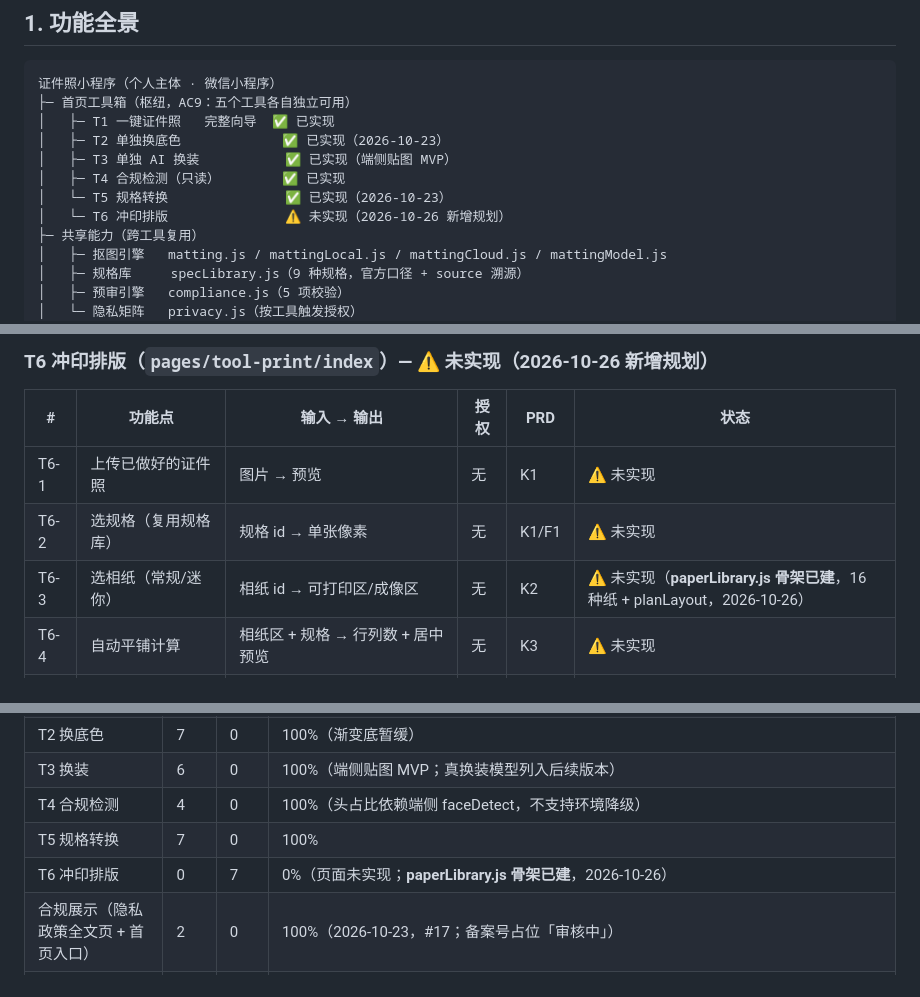
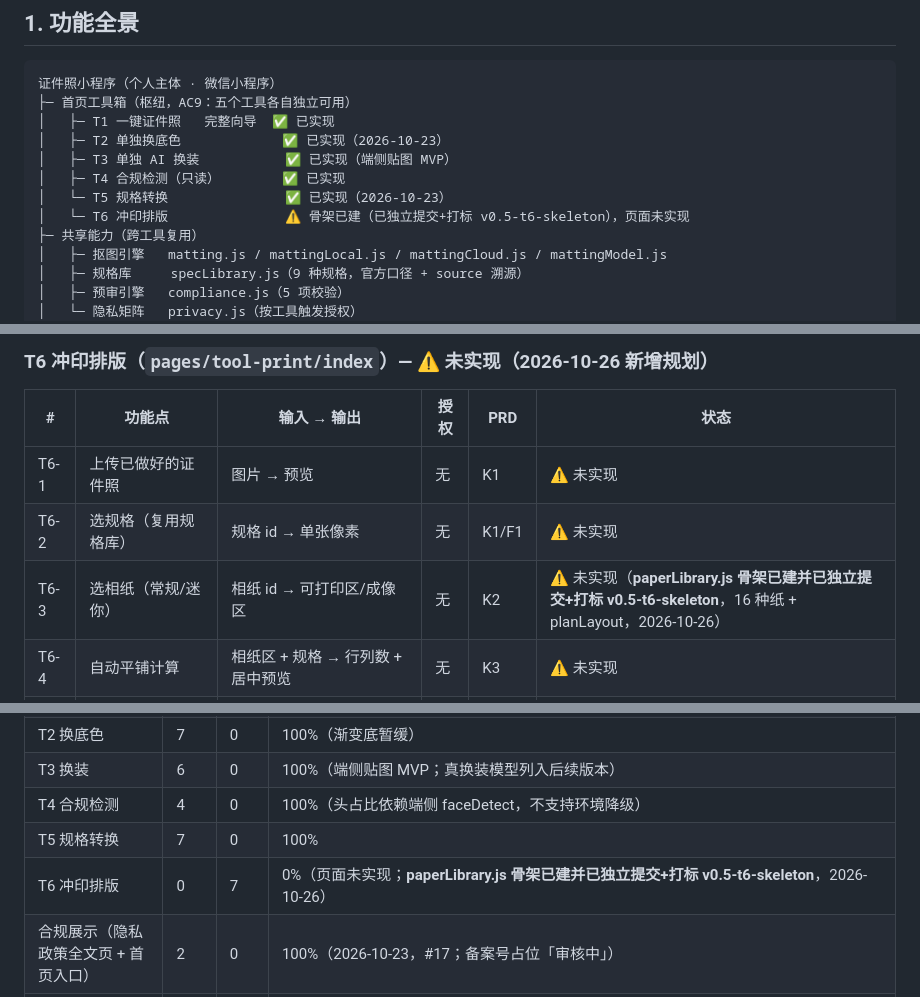
Before and after one commit to tangqiang84/idphoto-miniprogram, a Markdown page: 产品功能清单.md, 3 parts joined by grey strips. Rendered like a GitHub page.

```diff
--- a/产品功能清单.md
+++ b/产品功能清单.md
@@ -17,7 +17,7 @@
 │   ├─ T3 单独 AI 换装           ✅ 已实现（端侧贴图 MVP）
 │   ├─ T4 合规检测（只读）        ✅ 已实现
 │   └─ T5 规格转换               ✅ 已实现（2026-10-23）
-│   └─ T6 冲印排版               ⚠️ 未实现（2026-10-26 新增规划）
+│   └─ T6 冲印排版               ⚠️ 骨架已建（已独立提交+打标 v0.5-t6-skeleton），页面未实现
 ├─ 共享能力（跨工具复用）
 │   ├─ 抠图引擎   matting.js / mattingLocal.js / mattingCloud.js / mattingModel.js
 │   ├─ 规格库     specLibrary.js（9 种规格，官方口径 + source 溯源）
@@ -118,7 +118,7 @@
 |---|---|---|---|---|---|
 | T6-1 | 上传已做好的证件照 | 图片 → 预览 | 无 | K1 | ⚠️ 未实现 |
 | T6-2 | 选规格（复用规格库） | 规格 id → 单张像素 | 无 | K1/F1 | ⚠️ 未实现 |
-| T6-3 | 选相纸（常规/迷你） | 相纸 id → 可打印区/成像区 | 无 | K2 | ⚠️ 未实现（**paperLibrary.js 骨架已建**，16 种纸 + planLayout，2026-10-26） |
+| T6-3 | 选相纸（常规/迷你） | 相纸 id → 可打印区/成像区 | 无 | K2 | ⚠️ 未实现（**paperLibrary.js 骨架已建并已独立提交+打标 v0.5-t6-skeleton**，16 种纸 + planLayout，2026-10-26） |
 | T6-4 | 自动平铺计算 | 相纸区 + 规格 → 行列数 + 居中预览 | 无 | K3 | ⚠️ 未实现 |
 | T6-5 | 裁剪参考线（默认开） | 可选虚线框/间距 | 无 | K3 | ⚠️ 未实现 |
 | T6-6 | 合成导出（JPG/PNG） | 拼版图 → 相册，分辨率 = 相纸 mm × 输出 dpi | 无 | K4 | ⚠️ 未实现 |
@@ -233,7 +233,7 @@
 | T3 换装 | 6 | 0 | 100%（端侧贴图 MVP；真换装模型列入后续版本） |
 | T4 合规检测 | 4 | 0 | 100%（头占比依赖端侧 faceDetect，不支持环境降级） |
 | T5 规格转换 | 7 | 0 | 100% |
-| T6 冲印排版 | 0 | 7 | 0%（页面未实现；**paperLibrary.js 骨架已建**，2026-10-26） |
+| T6 冲印排版 | 0 | 7 | 0%（页面未实现；**paperLibrary.js 骨架已建并已独立提交+打标 v0.5-t6-skeleton**，2026-10-26） |
 | 合规展示（隐私政策全文页 + 首页入口） | 2 | 0 | 100%（2026-10-23，#17；备案号占位「审核中」） |
 | 共享能力（抠图/规格/预审/隐私） | 4 | 0 | 100% |
 | 商业化 | 1 | 1 | 50% |
```
Also changed, not shown: 开发任务台账.md (+21 -8 lines), 每日开发日志/2026-10-26.md (+22 -0 lines).
